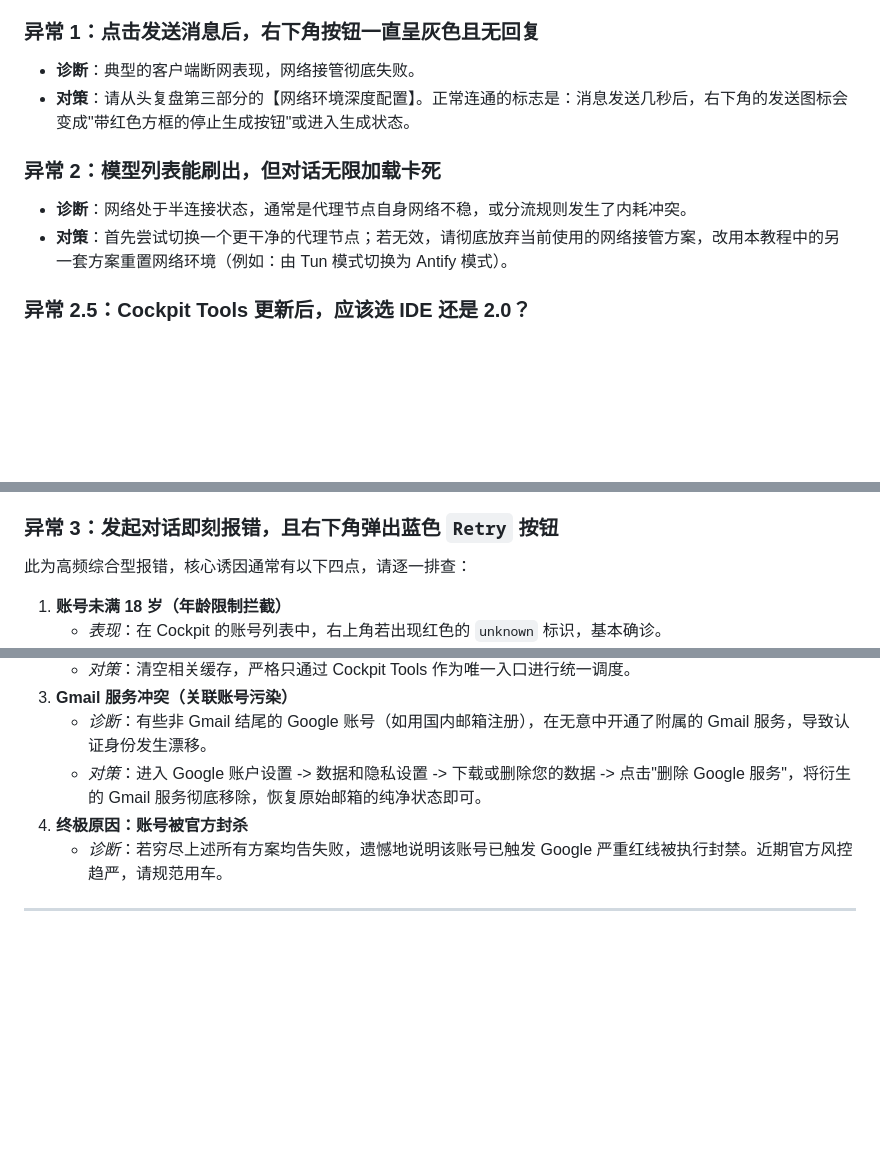
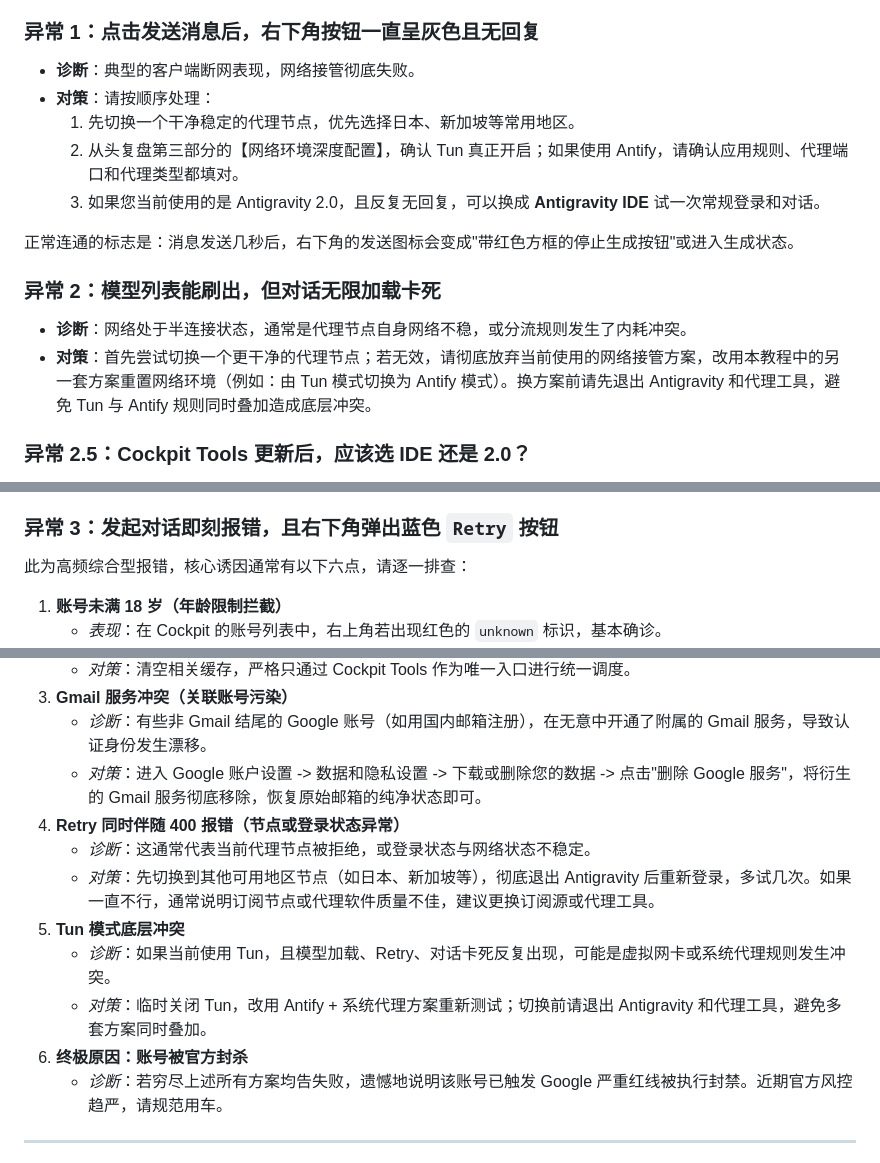
Before and after one commit to sxxxxxxxxxxxxxxxxxxxxx/antigravity-macos-guide, a Markdown page: article.md, 3 parts joined by grey strips. GitHub-like rendering; blank space fills up the shorter version.

Commit message:
Clarify product choice and troubleshooting steps

```diff
--- a/article.md
+++ b/article.md
@@ -287,11 +289,16 @@ I'm using Gemini for work and I need to update my location to this US address: 2
 
 ### 异常 1：点击发送消息后，右下角按钮一直呈灰色且无回复
 * **诊断**：典型的客户端断网表现，网络接管彻底失败。
-* **对策**：请从头复盘第三部分的【网络环境深度配置】。正常连通的标志是：消息发送几秒后，右下角的发送图标会变成"带红色方框的停止生成按钮"或进入生成状态。
+* **对策**：请按顺序处理：
+  1. 先切换一个干净稳定的代理节点，优先选择日本、新加坡等常用地区。
+  2. 从头复盘第三部分的【网络环境深度配置】，确认 Tun 真正开启；如果使用 Antify，请确认应用规则、代理端口和代理类型都填对。
+  3. 如果您当前使用的是 Antigravity 2.0，且反复无回复，可以换成 **Antigravity IDE** 试一次常规登录和对话。
+
+正常连通的标志是：消息发送几秒后，右下角的发送图标会变成"带红色方框的停止生成按钮"或进入生成状态。
 
 ### 异常 2：模型列表能刷出，但对话无限加载卡死
 * **诊断**：网络处于半连接状态，通常是代理节点自身网络不稳，或分流规则发生了内耗冲突。
-* **对策**：首先尝试切换一个更干净的代理节点；若无效，请彻底放弃当前使用的网络接管方案，改用本教程中的另一套方案重置网络环境（例如：由 Tun 模式切换为 Antify 模式）。
+* **对策**：首先尝试切换一个更干净的代理节点；若无效，请彻底放弃当前使用的网络接管方案，改用本教程中的另一套方案重置网络环境（例如：由 Tun 模式切换为 Antify 模式）。换方案前请先退出 Antigravity 和代理工具，避免 Tun 与 Antify 规则同时叠加造成底层冲突。
 
 ### 异常 2.5：Cockpit Tools 更新后，应该选 IDE 还是 2.0？
 * **先下载最新版**：请从 [Cockpit Tools Releases](https://github.com/jlcodes99/cockpit-tools/releases) 下载最新安装包。v0.24.0 起，Cockpit Tools 已将 Antigravity 集成对齐到官方 **Antigravity IDE**。
@@ -300,7 +307,7 @@ I'm using Gemini for work and I need to update my location to this US address: 2
 * **2FA 提示**：v0.24.0 也给 Codex OAuth 授权加入了 2FA 快速取码入口，但这是 Codex 相关能力；Antigravity 登录仍以本节的 Google OAuth 和客户端注入流程为准。
 
 ### 异常 3：发起对话即刻报错，且右下角弹出蓝色 `Retry` 按钮
-此为高频综合型报错，核心诱因通常有以下四点，请逐一排查：
+此为高频综合型报错，核心诱因通常有以下六点，请逐一排查：
 
 1. **账号未满 18 岁（年龄限制拦截）**
    * *表现*：在 Cockpit 的账号列表中，右上角若出现红色的 `unknown` 标识，基本确诊。
@@ -311,7 +318,13 @@ I'm using Gemini for work and I need to update my location to this US address: 2
 3. **Gmail 服务冲突（关联账号污染）**
    * *诊断*：有些非 Gmail 结尾的 Google 账号（如用国内邮箱注册），在无意中开通了附属的 Gmail 服务，导致认证身份发生漂移。
    * *对策*：进入 Google 账户设置 -> 数据和隐私设置 -> 下载或删除您的数据 -> 点击"删除 Google 服务"，将衍生的 Gmail 服务彻底移除，恢复原始邮箱的纯净状态即可。
-4. **终极原因：账号被官方封杀**
+4. **Retry 同时伴随 400 报错（节点或登录状态异常）**
+   * *诊断*：这通常代表当前代理节点被拒绝，或登录状态与网络状态不稳定。
+   * *对策*：先切换到其他可用地区节点（如日本、新加坡等），彻底退出 Antigravity 后重新登录，多试几次。如果一直不行，通常说明订阅节点或代理软件质量不佳，建议更换订阅源或代理工具。
+5. **Tun 模式底层冲突**
+   * *诊断*：如果当前使用 Tun，且模型加载、Retry、对话卡死反复出现，可能是虚拟网卡或系统代理规则发生冲突。
+   * *对策*：临时关闭 Tun，改用 Antify + 系统代理方案重新测试；切换前请退出 Antigravity 和代理工具，避免多套方案同时叠加。
+6. **终极原因：账号被官方封杀**
    * *诊断*：若穷尽上述所有方案均告失败，遗憾地说明该账号已触发 Google 严重红线被执行封禁。近期官方风控趋严，请规范用车。
 
 ---
```
Also changed, not shown: other parts of article.md (+2 -0 lines).
